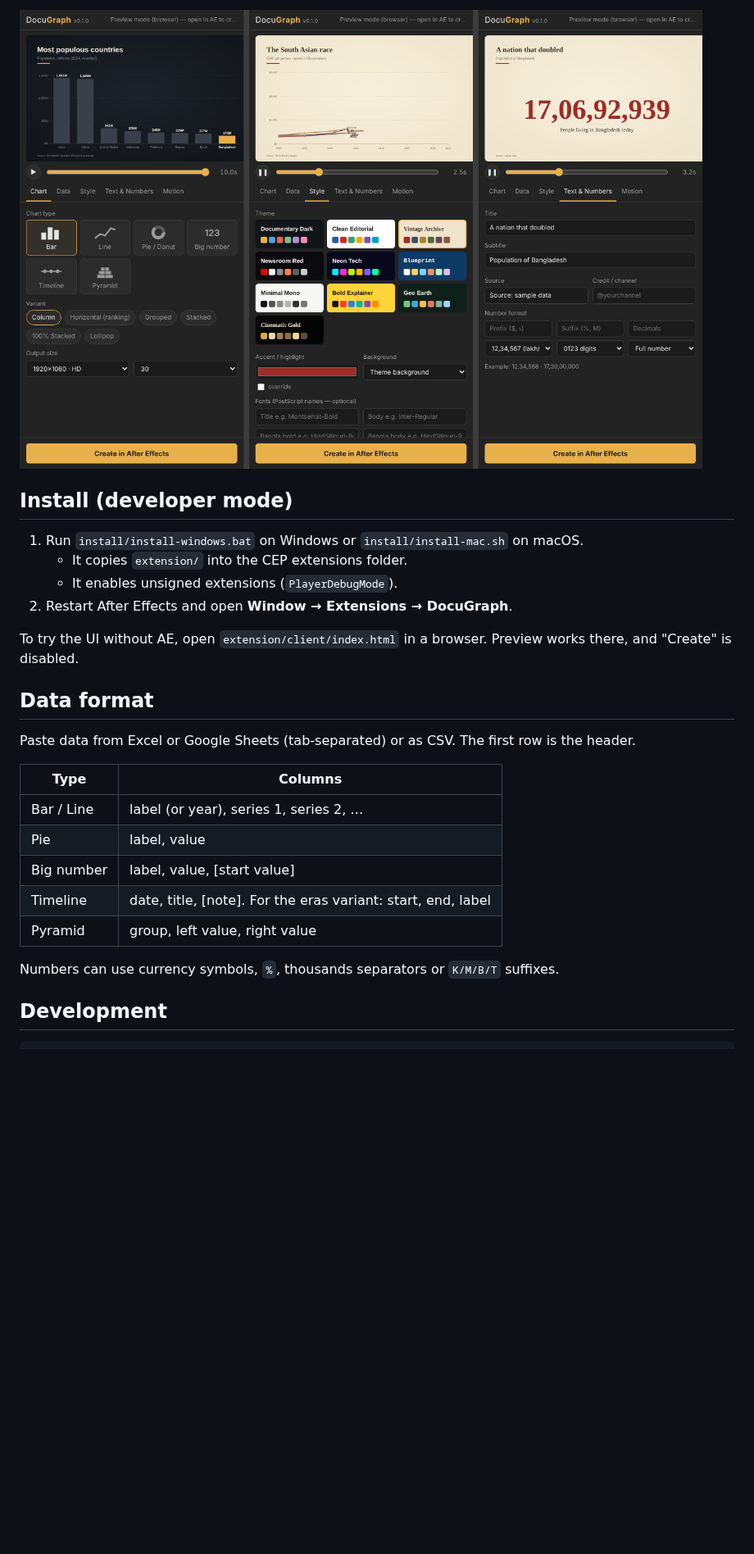
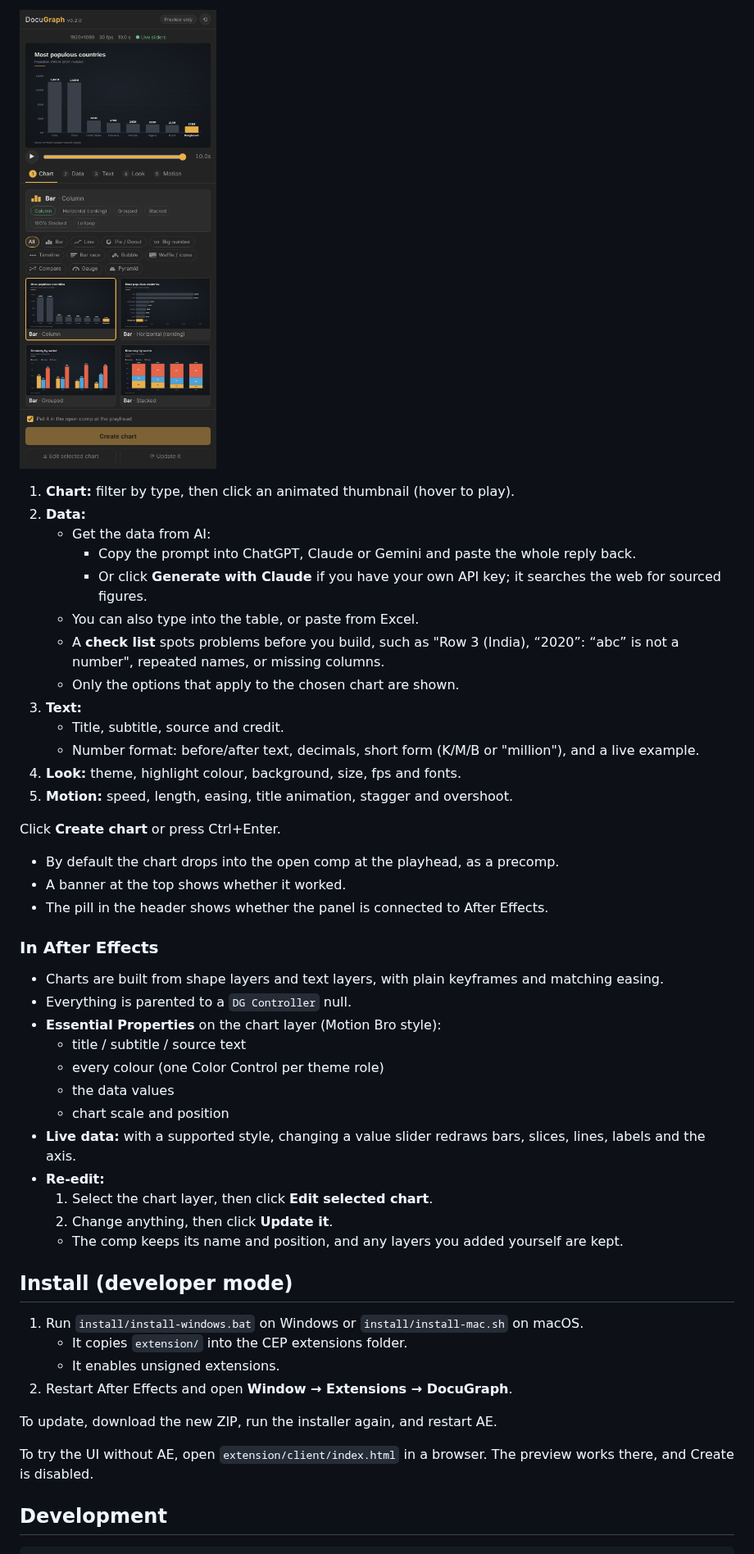
Before and after one commit to byariyankhan/graph, a Markdown page: README.md, the part around one of its changes. Shown at 82% size. Drawn GitHub-style; pictures changed too: docs/img/panel.png; blank space fills up the shorter version.

```diff
--- a/README.md
+++ b/README.md
@@ -36,28 +31,50 @@ Plan, roadmap and chart catalogue: **[PLAN.md](PLAN.md)**
 
 ![Panel](docs/img/panel.png)
+
+1. **Chart:** filter by type, then click an animated thumbnail (hover to play).
+2. **Data:**
+   - Get the data from AI:
+     - Copy the prompt into ChatGPT, Claude or Gemini and paste the whole reply back.
+     - Or click **Generate with Claude** if you have your own API key; it searches the web for sourced figures.
+   - You can also type into the table, or paste from Excel.
+   - A **check list** spots problems before you build, such as "Row 3 (India), “2020”: “abc” is not a number", repeated names, or missing columns.
+   - Only the options that apply to the chosen chart are shown.
+3. **Text:**
+   - Title, subtitle, source and credit.
+   - Number format: before/after text, decimals, short form (K/M/B or "million"), and a live example.
+4. **Look:** theme, highlight colour, background, size, fps and fonts.
+5. **Motion:** speed, length, easing, title animation, stagger and overshoot.
+
+Click **Create chart** or press Ctrl+Enter.
+- By default the chart drops into the open comp at the playhead, as a precomp.
+- A banner at the top shows whether it worked.
+- The pill in the header shows whether the panel is connected to After Effects.
+
+### In After Effects
+
+- Charts are built from shape layers and text layers, with plain keyframes and matching easing.
+- Everything is parented to a `DG Controller` null.
+- **Essential Properties** on the chart layer (Motion Bro style):
+  - title / subtitle / source text
+  - every colour (one Color Control per theme role)
+  - the data values
+  - chart scale and position
+- **Live data:** with a supported style, changing a value slider redraws bars, slices, lines, labels and the axis.
+- **Re-edit:**
+  1. Select the chart layer, then click **Edit selected chart**.
+  2. Change anything, then click **Update it**.
+  - The comp keeps its name and position, and any layers you added yourself are kept.
 
 ## Install (developer mode)
 
 1. Run `install/install-windows.bat` on Windows or `install/install-mac.sh` on macOS.
    - It copies `extension/` into the CEP extensions folder.
-   - It enables unsigned extensions (`PlayerDebugMode`).
+   - It enables unsigned extensions.
 2. Restart After Effects and open **Window → Extensions → DocuGraph**.
 
-To try the UI without AE, open `extension/client/index.html` in a browser. Preview works there, and "Create" is disabled.
+To update, download the new ZIP, run the installer again, and restart AE.
 
-## Data format
-
-Paste data from Excel or Google Sheets (tab-separated) or as CSV. The first row is the header.
-
-| Type | Columns |
-|---|---|
-| Bar / Line | label (or year), series 1, series 2, … |
-| Pie | label, value |
-| Big number | label, value, [start value] |
-| Timeline | date, title, [note]. For the eras variant: start, end, label |
-| Pyramid | group, left value, right value |
-
-Numbers can use currency symbols, `%`, thousands separators or `K/M/B/T` suffixes.
+To try the UI without AE, open `extension/client/index.html` in a browser. The preview works there, and Create is disabled.
 
 ## Development
 
```
Also changed, not shown: other parts of README.md (+35 -31 lines), PLAN.md (+11 -5 lines), docs/img/sheet-docDark-end-1920x1080.jpg, 8 other files.
